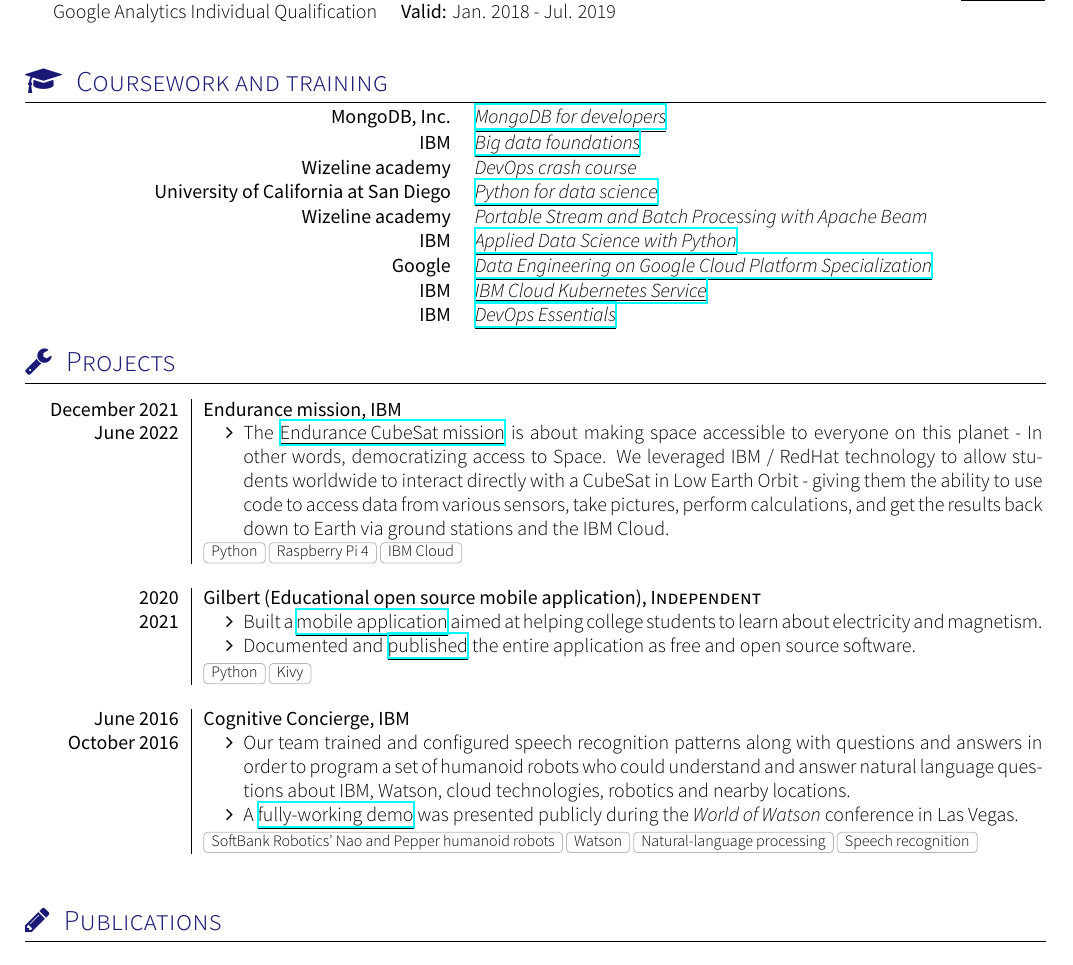
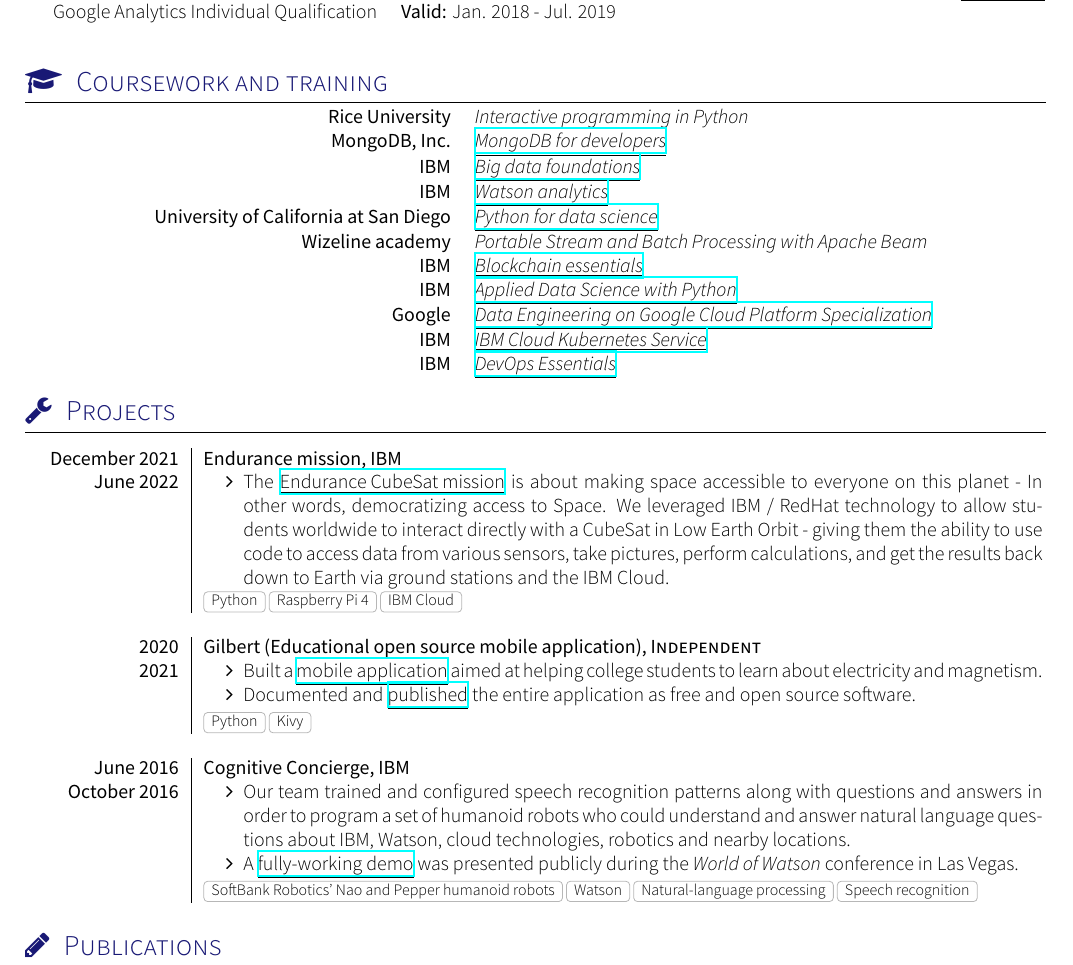
Before and after one commit to alanverdugo/resume, a LaTeX CV (cv.tex, which reads section_coursework.tex, section_projects.tex): part of page 2 of 2, cut so that both start at the same text. Compiled offline with XeLaTeX; a missing font is replaced by an installed copy or a similar font; a LaTeX package or settings file that is missing is left out.

Commit message:
Updating projects

```diff
--- a/section_coursework.tex
+++ b/section_coursework.tex
@@ -13,8 +13,8 @@
 \sectionTitle{Coursework and training}{\faMortarBoard}
 
 \begin{coursework}
-    %\courseworkentry{Rice University}
-    %    {Interactive programming in Python}
+    \courseworkentry{Rice University}
+        {Interactive programming in Python}
 
     %\courseworkentry{Stanford}
     %    {Introduction to mathematical thinking}
@@ -38,12 +38,12 @@
         {\href{https://www.youracclaim.com/badges/fb7b0207-6a42-49fc-bf3e-48d139e150c6/public_url}
         {\underline{Big data foundations}}}
 
-    %\courseworkentry{IBM}
-    %    {\href{https://www.youracclaim.com/badges/89aa54fb-143a-4053-9a97-a7b1461e1f60/public_url}
-    %    {\underline{Watson analytics}}}
+    \courseworkentry{IBM}
+        {\href{https://www.youracclaim.com/badges/89aa54fb-143a-4053-9a97-a7b1461e1f60/public_url}
+        {\underline{Watson analytics}}}
 
-    \courseworkentry{Wizeline academy}
-        {DevOps crash course}
+    %\courseworkentry{Wizeline academy}
+    %    {DevOps crash course}
 
     \courseworkentry{University of California at San Diego}
         {\href{https://courses.edx.org/certificates/0626a02340944e6b9b1854be5e171da0}
@@ -52,9 +52,9 @@
     \courseworkentry{Wizeline academy}
         {Portable Stream and Batch Processing with Apache Beam}
 
-    %\courseworkentry{IBM}
-    %    {\href{https://www.youracclaim.com/badges/a83b8a51-5619-46c7-a6a5-991e580b4951/public_url}
-    %    {\underline{Blockchain essentials}}}
+    \courseworkentry{IBM}
+        {\href{https://www.youracclaim.com/badges/a83b8a51-5619-46c7-a6a5-991e580b4951/public_url}
+        {\underline{Blockchain essentials}}}
 
     %\courseworkentry{IBM}
     %    {\href{https://www.youracclaim.com/badges/cd8b7d03-ad6e-4092-9461-2fb2b8d019b2/public_url}
--- a/section_projects.tex
+++ b/section_projects.tex
@@ -119,7 +135,6 @@
             Speech recognition
         }
 
-    \emptySeparator
 
 %    \project
 %        {January 2016}
```
Also changed, not shown: cv.pdf, section_projects.tex (16 more changed lines).
